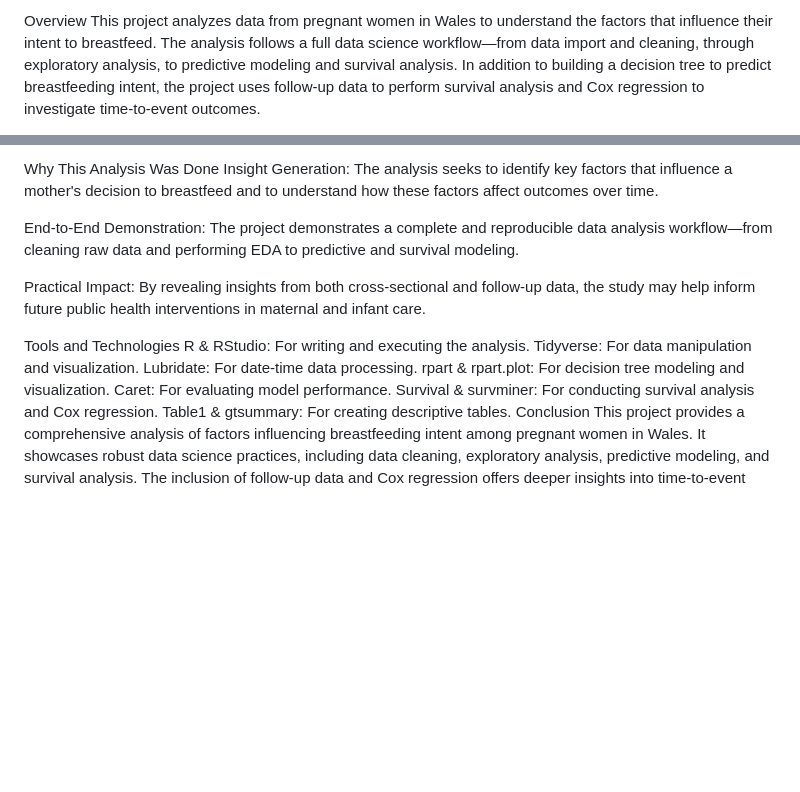
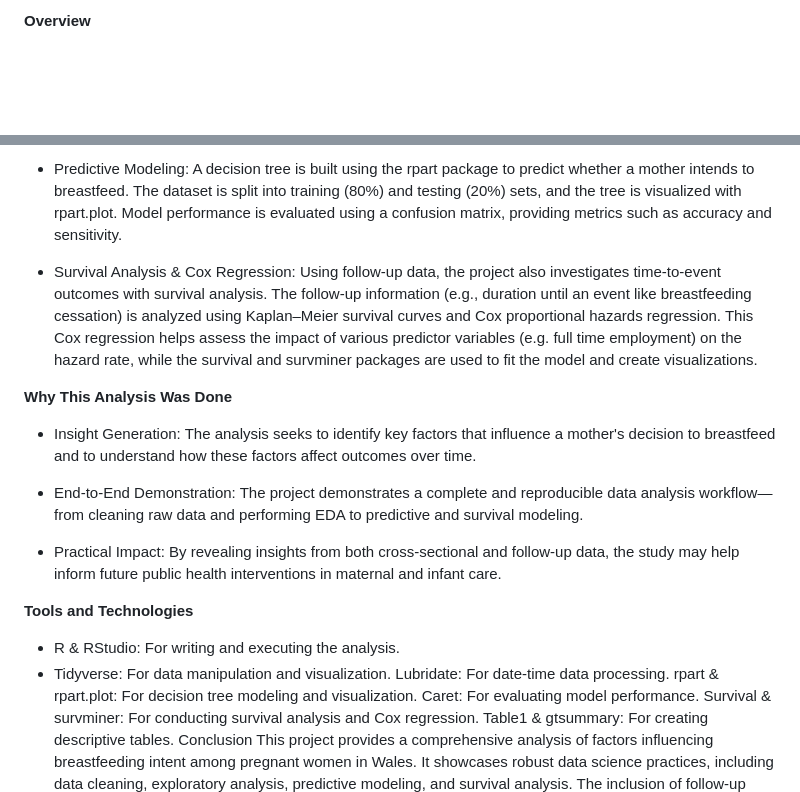
Before and after one commit to lonimitona/Breastfeeding-Intention, a Markdown page: README.md, 2 parts joined by grey strips. Drawn GitHub-style; blank space fills up the shorter version.

```diff
--- a/README.md
+++ b/README.md
@@ -1,3 +1,2 @@
-Overview
-This project analyzes data from pregnant women in Wales to understand the factors that influence their intent to breastfeed. The analysis follows a full data science workflow—from data import and cleaning, through exploratory analysis, to predictive modeling and survival analysis. In addition to building a decision tree to predict breastfeeding intent, the project uses follow‐up data to perform survival analysis and Cox regression to investigate time‐to-event outcomes.
+**Overview**
 
@@ -16,17 +12,24 @@ Using follow‐up data, the project also investigates time‐to-event outcomes w
 
-Why This Analysis Was Done
-Insight Generation:
+- Predictive Modeling:
+A decision tree is built using the rpart package to predict whether a mother intends to breastfeed. The dataset is split into training (80%) and testing (20%) sets, and the tree is visualized with rpart.plot. Model performance is evaluated using a confusion matrix, providing metrics such as accuracy and sensitivity.
+
+- Survival Analysis & Cox Regression:
+Using follow‐up data, the project also investigates time‐to-event outcomes with survival analysis. The follow‐up information (e.g., duration until an event like breastfeeding cessation) is analyzed using Kaplan–Meier survival curves and Cox proportional hazards regression. This Cox regression helps assess the impact of various predictor variables (e.g. full time employment) on the hazard rate, while the survival and survminer packages are used to fit the model and create visualizations.
+
+**Why This Analysis Was Done**
+
+- Insight Generation:
 The analysis seeks to identify key factors that influence a mother's decision to breastfeed and to understand how these factors affect outcomes over time.
 
-End-to-End Demonstration:
+- End-to-End Demonstration:
 The project demonstrates a complete and reproducible data analysis workflow—from cleaning raw data and performing EDA to predictive and survival modeling.
 
-Practical Impact:
+- Practical Impact:
 By revealing insights from both cross-sectional and follow-up data, the study may help inform future public health interventions in maternal and infant care.
 
-Tools and Technologies
-R & RStudio: For writing and executing the analysis.
-Tidyverse: For data manipulation and visualization.
+**Tools and Technologies**
+- R & RStudio: For writing and executing the analysis.
+- Tidyverse: For data manipulation and visualization.
 Lubridate: For date-time data processing.
 rpart & rpart.plot: For decision tree modeling and visualization.
 Caret: For evaluating model performance.
```
Also changed, not shown: other parts of README.md (+6 -9 lines).
